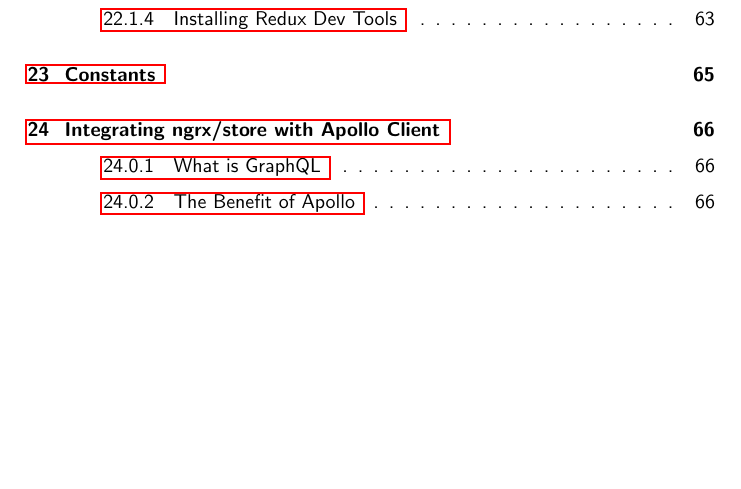
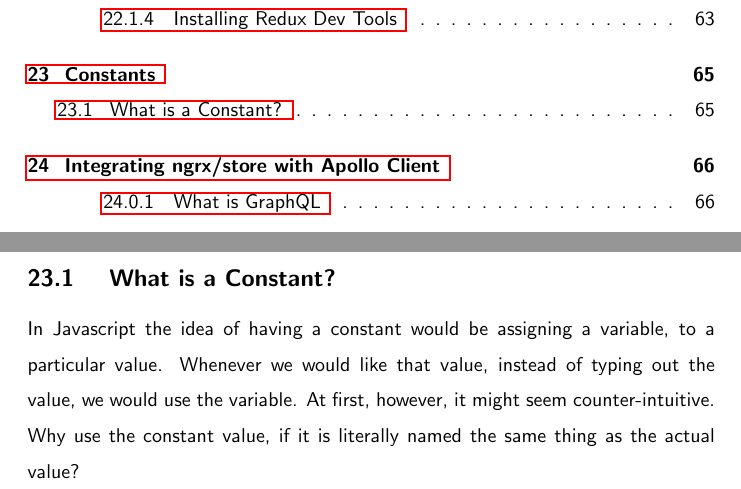
Before and after one commit to razroo/angular-content, a LaTeX document (main.tex, which reads constants/constants.tex): part of page 4 of 83 before the commit and two parts of pages 4 and 65 of 83 after it, the two joined at a grey line, cut so that both start at the same text, the shorter picture padded with empty space. Compiled offline with pdfLaTeX.

Commit message:
Add paragraph explaing what a constant is.

```diff
--- a/constants/constants.tex
+++ b/constants/constants.tex
@@ -1,2 +1,9 @@
 \maketitle{}
 \section{ Constants }
+
+\subsection{ What is a Constant? }
+In Javascript the idea of having a constant would be assigning a variable, to a
+particular value. Whenever we would like that value, instead of typing out the
+value, we would use the variable. At first, however, it might seem
+counter-intuitive. Why use the constant value, if it is literally named the same
+thing as the actual value?
```
